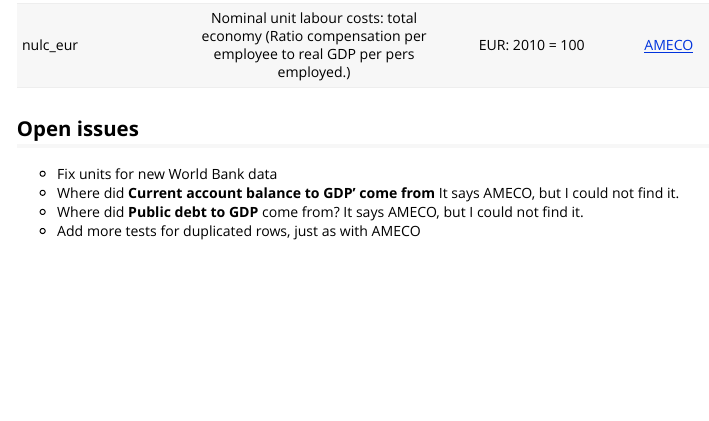
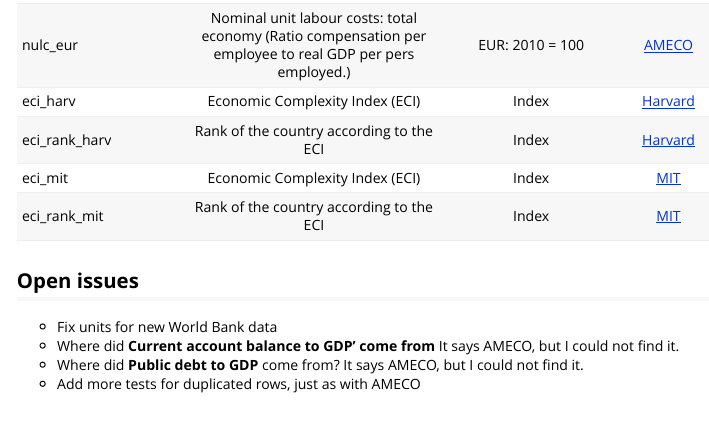
Before and after one commit to graebnerc/MacroDataR, an R Markdown document (vignettes/macro_data_info.Rmd): the page in a window 1100 px wide, from 1270 px down. Rendered offline with R 4.5, knitr and Pandoc, with nearby package versions.

Commit message:
Add ECI to data description

```diff
--- a/vignettes/macro_data_info.Rmd
+++ b/vignettes/macro_data_info.Rmd
@@ -48,6 +48,10 @@ Here goes the documentation of the data set. Note that you can also look at `dat
 | rulc                    | Real unit labour costs: total economy (Ratio compensation per employee to nominal GDP per pers employed.)   | 2010=100             | [AMECO][16]       |
 | nulc_nac                | Nominal unit labour costs: total economy (Ratio compensation per employee to real GDP per pers employed.)   | Loc curr: 2010 = 100 | [AMECO][16]       |
 | nulc_eur                | Nominal unit labour costs: total economy (Ratio compensation per employee to real GDP per pers employed.)   | EUR: 2010 = 100      | [AMECO][16]       |
+| eci_harv                | Economic Complexity Index (ECI)           | Index | [Harvard][17] |
+| eci_rank_harv           | Rank of the country according to the ECI  | Index | [Harvard][17] |
+| eci_mit                | Economic Complexity Index (ECI)           | Index | [MIT][18] |
+| eci_rank_mit           | Rank of the country according to the ECI  | Index | [MIT][18] |
 
 
 [1]: https://unstats.un.org/unsd/tradekb/knowledgebase/country-code
```
Also changed, not shown: vignettes/macro_data_info.Rmd (2 more changed lines).
